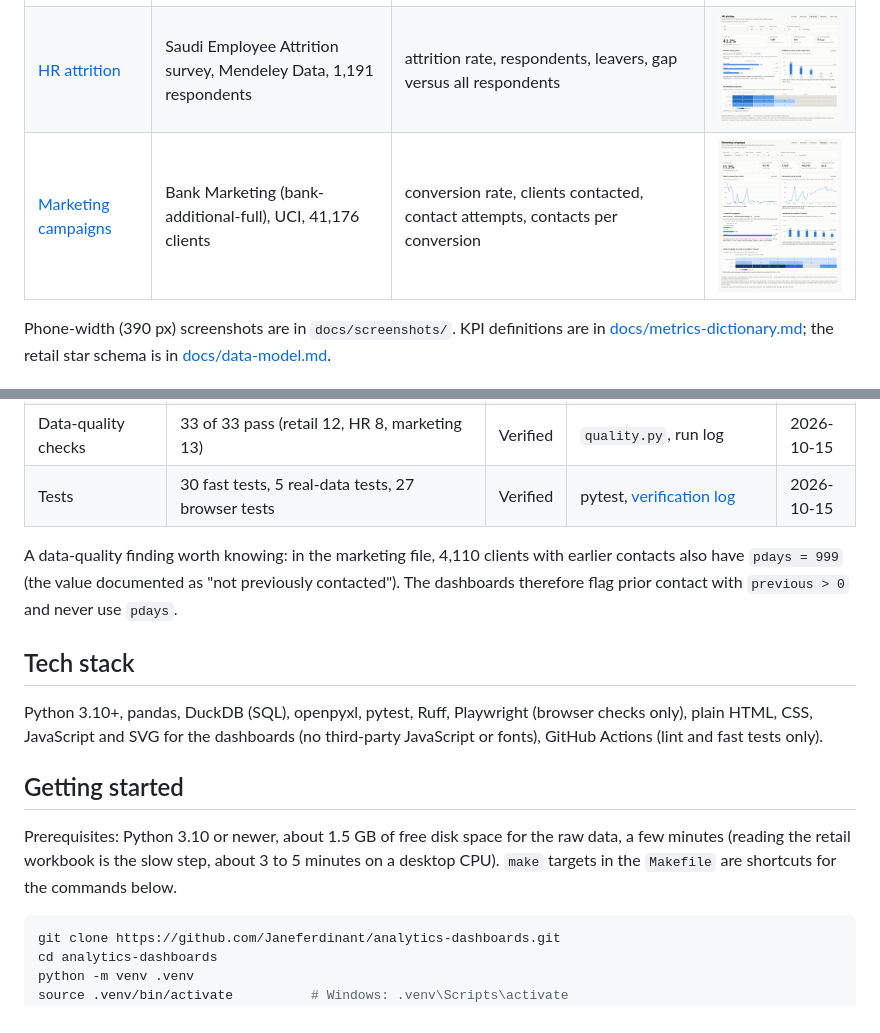
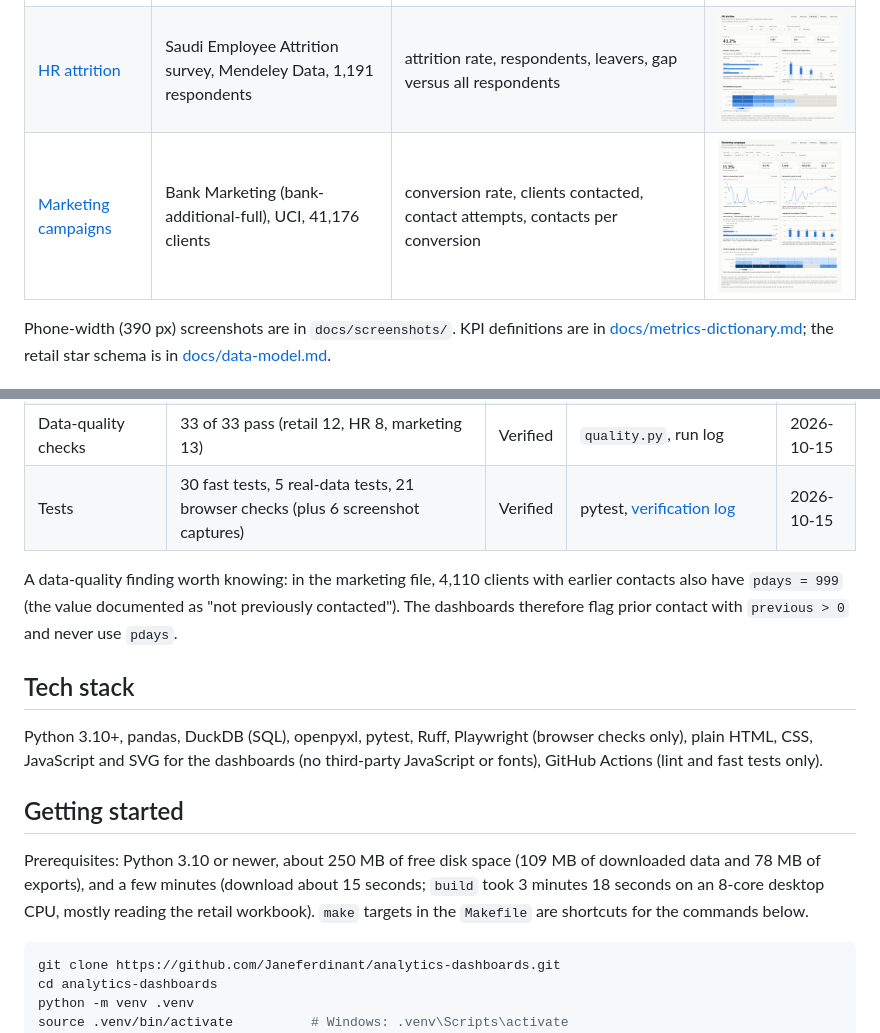
Before and after one commit to Janeferdinant/analytics-dashboards, a Markdown page: README.md, 2 parts joined by grey strips. GitHub-like rendering; pictures changed too: docs/screenshots/marketing-1280.png.

Commit message:
docs: verification log, refreshed run log and reference values; fix: LF output and shorter heat-map caption
Co-Authored-By: Claude Sonnet 5.5 <noreply@anthropic.com>

````diff
--- a/README.md
+++ b/README.md
@@ -99,7 +99,7 @@ These are descriptive figures about these datasets, not claims about other busin
 | Marketing conversion rate | 11.27% (4,639 of 41,176 clients); 65.1% where an earlier campaign succeeded (n = 1,373) versus 8.8% for clients not contacted before (n = 35,551) | Verified | pandas and browser | 2026-10-15 |
 | Marketing contacts per conversion | 22.79 (105,735 attempts / 4,639 conversions) | Verified | pandas and browser | 2026-10-15 |
 | Data-quality checks | 33 of 33 pass (retail 12, HR 8, marketing 13) | Verified | `quality.py`, run log | 2026-10-15 |
-| Tests | 30 fast tests, 5 real-data tests, 27 browser tests | Verified | pytest, [verification log](docs/runs/2026-10-15-verification.md) | 2026-10-15 |
+| Tests | 30 fast tests, 5 real-data tests, 21 browser checks (plus 6 screenshot captures) | Verified | pytest, [verification log](docs/runs/2026-10-15-verification.md) | 2026-10-15 |
 
 A data-quality finding worth knowing: in the marketing file, 4,110 clients with earlier contacts also have `pdays = 999`
 (the value documented as "not previously contacted"). The dashboards therefore flag prior contact with `previous > 0`
@@ -112,8 +112,8 @@ JavaScript and SVG for the dashboards (no third-party JavaScript or fonts), GitH
 
 ## Getting started
 
-Prerequisites: Python 3.10 or newer, about 1.5 GB of free disk space for the raw data, a few minutes (reading the
-retail workbook is the slow step, about 3 to 5 minutes on a desktop CPU). `make` targets in the `Makefile` are shortcuts for
+Prerequisites: Python 3.10 or newer, about 250 MB of free disk space (109 MB of downloaded data and 78 MB of exports), and a few minutes
+(download about 15 seconds; `build` took 3 minutes 18 seconds on an 8-core desktop CPU, mostly reading the retail workbook). `make` targets in the `Makefile` are shortcuts for
 the commands below.
 
 ```bash
````
Also changed, not shown: docs/bi-reference-values.md (+2 -1 lines), docs/runs/2026-10-15-verification.md (added, +59 -0 lines), docs/runs/2026-10-15-pipeline.md (line endings or trailing spaces), docs/screenshots/marketing-390.png, 3 other files.
